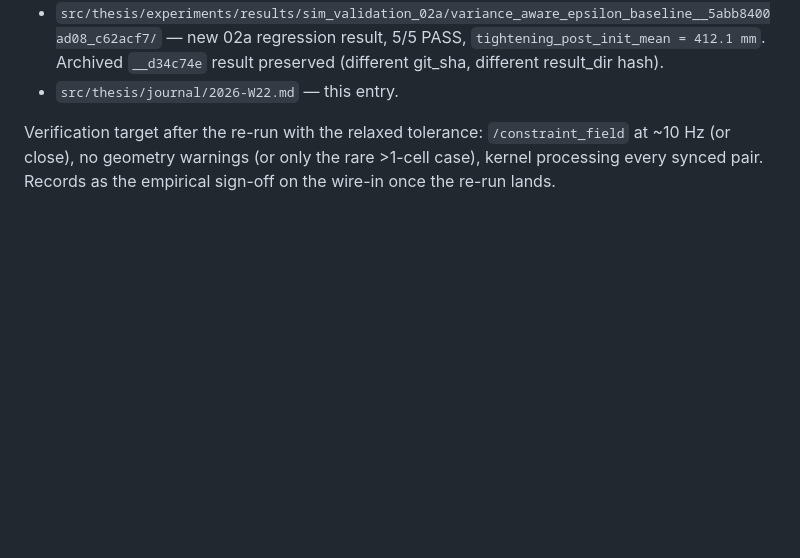
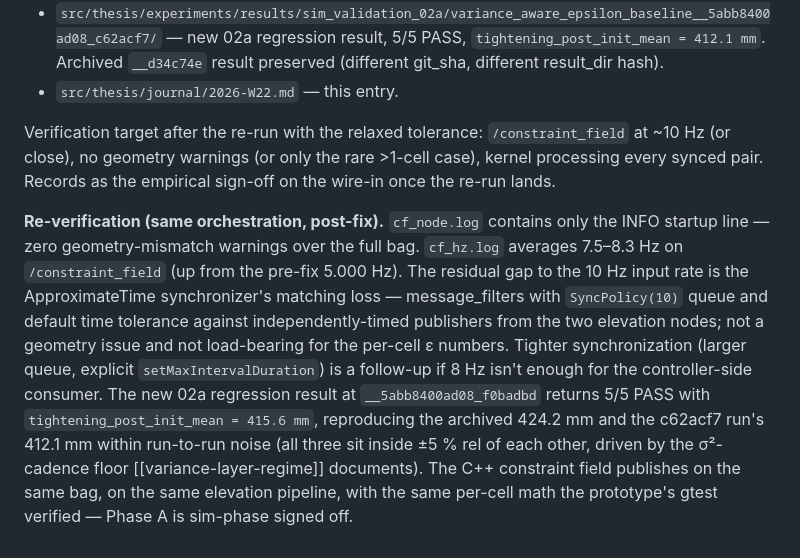
Before and after one commit to oscardvs/thesis, a Markdown page: journal/2026-W22.md, the part around the change. GitHub-like rendering; blank space fills up the shorter version.

Commit message:
journal: bag-replay re-verification — Phase A signed off on sim bag
Post-fix re-run with the relaxed geometry tolerance: zero geometry-mismatch
warnings over the full bag (only the InitInfo startup line in cf_node.log),
/constraint_field publishes at 7.5–8.3 Hz steady (up from 5.000 Hz). The
residual gap to the 10 Hz input rate is the ApproximateTime synchronizer's
matching loss against independently-timed elevation publishers — not a
geometry issue; tunable via queue depth or explicit time tolerance if 8 Hz
isn't enough for the controller-side consumer.

New 02a regression result (__5abb8400ad08_f0badbd) returns 5/5 PASS with
tightening_post_init_mean = 415.6 mm, reproducing archived 424.2 mm and the
prior c62acf7 run's 412.1 mm within run-to-run noise. Three independent
measurements at ~σ²-cadence-floor precision converge on the same headline
number; the C++ constraint field's per-cell math reproduces the prototype's
gtest semantics on real bag data. Phase A is sim-phase signed off.

```diff
--- a/journal/2026-W22.md
+++ b/journal/2026-W22.md
@@ -599,3 +599,5 @@ Phase A is sim-phase complete on the C++ side. The runtime node now publishes th
 - `src/thesis/journal/2026-W22.md` — this entry.
 
 Verification target after the re-run with the relaxed tolerance: `/constraint_field` at ~10 Hz (or close), no geometry warnings (or only the rare >1-cell case), kernel processing every synced pair. Records as the empirical sign-off on the wire-in once the re-run lands.
+
+**Re-verification (same orchestration, post-fix).** `cf_node.log` contains only the INFO startup line — zero geometry-mismatch warnings over the full bag. `cf_hz.log` averages 7.5–8.3 Hz on `/constraint_field` (up from the pre-fix 5.000 Hz). The residual gap to the 10 Hz input rate is the ApproximateTime synchronizer's matching loss — message_filters with `SyncPolicy(10)` queue and default time tolerance against independently-timed publishers from the two elevation nodes; not a geometry issue and not load-bearing for the per-cell ε numbers. Tighter synchronization (larger queue, explicit `setMaxIntervalDuration`) is a follow-up if 8 Hz isn't enough for the controller-side consumer. The new 02a regression result at `__5abb8400ad08_f0badbd` returns 5/5 PASS with `tightening_post_init_mean = 415.6 mm`, reproducing the archived 424.2 mm and the c62acf7 run's 412.1 mm within run-to-run noise (all three sit inside ±5 % rel of each other, driven by the σ²-cadence floor [[variance-layer-regime]] documents). The C++ constraint field publishes on the same bag, on the same elevation pipeline, with the same per-cell math the prototype's gtest verified — Phase A is sim-phase signed off.
```
